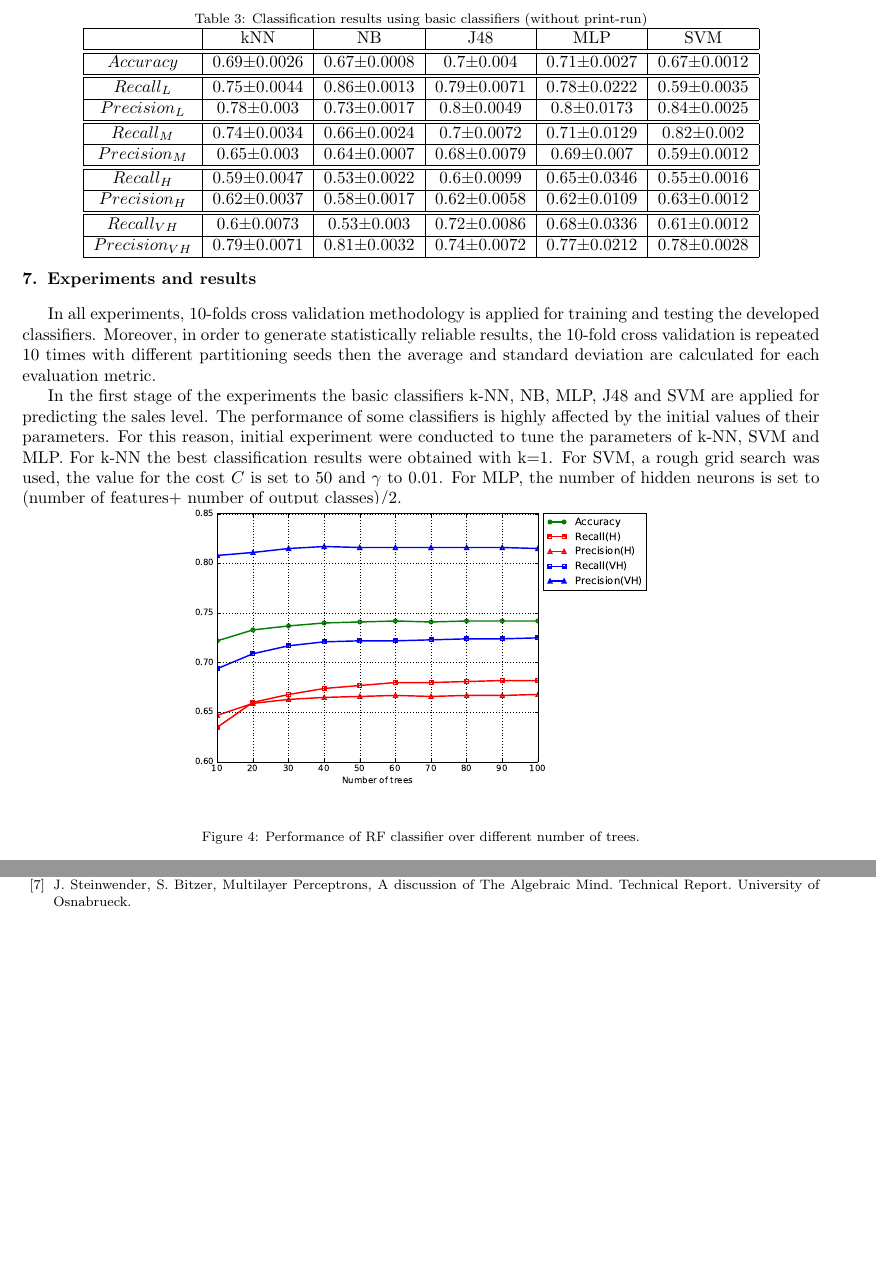
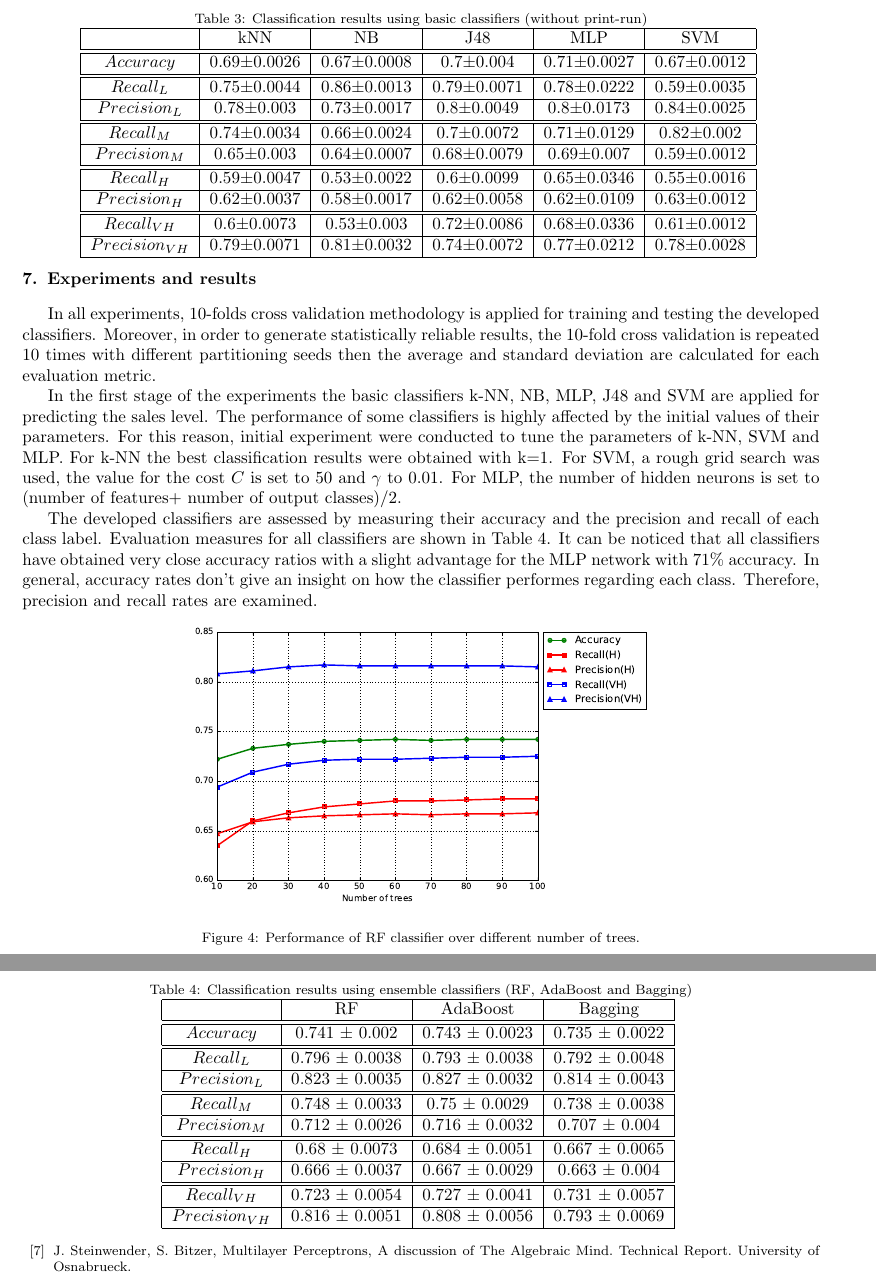
Before and after one commit to 7ossam81/books_classification, a LaTeX paper (paper.tex): two parts of pages 5 and 6 of 7 before the commit and two parts of pages 5 and 7 of 7 after it, joined at a grey line, cut so that both start at the same text, the shorter picture padded with empty space. Compiled offline with pdfLaTeX.

Commit message:
Added results of ensemble classifiers

```diff
--- a/paper.tex
+++ b/paper.tex
@@ -295,7 +295,7 @@ In all experiments, 10-folds cross validation methodology is applied for trainin
 In the first stage of the experiments the basic classifiers k-NN, NB, MLP, J48 and SVM are applied for predicting the sales level. The performance of some classifiers is highly affected by the initial values of their parameters. For this reason, initial experiment were conducted to tune the parameters of k-NN, SVM and MLP. For k-NN the best classification results were obtained with k=1. For SVM, a rough grid search was used, the value for the cost $C$ is set to 50 and $\gamma$  to 0.01. For MLP, the number of hidden neurons is set to (number of features+ number of output classes)/2.
 
 
-
+The developed classifiers are assessed by measuring their accuracy and the precision and recall of each class label. Evaluation measures for all classifiers are shown in Table \ref{table:basic_classifiers}. It can be noticed that all classifiers have obtained very close accuracy ratios with a slight advantage for the MLP network with 71\% accuracy. In general, accuracy rates don't give an insight on how the classifier performes regarding each class. Therefore, precision and recall rates are examined. \\
 
 \begin{table}
 \caption{Classification results using basic classifiers (without print-run)}
@@ -328,6 +328,7 @@ $Recall_{VH}$  & 0.6$\pm$0.0073 & 0.53$\pm$0.003 & 0.72$\pm$0.0086 & 0.68$\pm$0.
 $Precision_{VH}$  & 0.79$\pm$0.0071 & 0.81$\pm$0.0032 & 0.74$\pm$0.0072 & 0.77$\pm$0.0212 & 0.78$\pm$0.0028\tabularnewline
 \hline
 \end{tabular}
+\label{table:basic_classifiers}
 \end{table}
 
 
@@ -337,6 +338,5 @@ $Precision_{VH}$  & 0.79$\pm$0.0071 & 0.81$\pm$0.0032 & 0.74$\pm$0.0072 & 0.77$\
 
 
 \begin{figure*}[ht]
-\begin{center}
-\includegraphics[scale=0.42]{RF}
-\end{center}
+
+\centerline{\includegraphics[scale=0.42]{RF}}
@@ -361,6 +362,30 @@ $Precision_{VH}$  & 0.79$\pm$0.0071 & 0.81$\pm$0.0032 & 0.74$\pm$0.0072 & 0.77$\
 \end{figure*}
 
 
+\begin{table}
+\caption{Classification results using ensemble classifiers (RF, AdaBoost and Bagging)}
+\centering{}%
+\begin{tabular}{|c|c|c|c|}
+\hline
+ & RF  &  AdaBoost &  Bagging \tabularnewline
+\hline
+ \hline $Accuracy$ & 0.741 $\pm$ 0.002 & 0.743 $\pm$ 0.0023 & 0.735 $\pm$ 0.0022 \tabularnewline
+ \hline
+ \hline $Recall_{L}$ & 0.796 $\pm$ 0.0038 & 0.793 $\pm$ 0.0038 & 0.792 $\pm$ 0.0048 \tabularnewline
+ \hline $Precision_{L}$ & 0.823 $\pm$ 0.0035 & 0.827 $\pm$ 0.0032 & 0.814 $\pm$ 0.0043 \tabularnewline
+ \hline
+ \hline $Recall_{M}$ & 0.748 $\pm$ 0.0033 & 0.75 $\pm$ 0.0029 & 0.738 $\pm$ 0.0038 \tabularnewline
+ \hline $Precision_{M}$ & 0.712 $\pm$ 0.0026 & 0.716 $\pm$ 0.0032 & 0.707 $\pm$ 0.004 \tabularnewline
+ \hline
+ \hline $Recall_{H}$ & 0.68 $\pm$ 0.0073 & 0.684 $\pm$ 0.0051 & 0.667 $\pm$ 0.0065 \tabularnewline
+ \hline $Precision_{H}$ & 0.666 $\pm$ 0.0037 & 0.667 $\pm$ 0.0029 & 0.663 $\pm$ 0.004 \tabularnewline
+ \hline
+ \hline $Recall_{VH}$ & 0.723 $\pm$ 0.0054 & 0.727 $\pm$ 0.0041 & 0.731 $\pm$ 0.0057 \tabularnewline
+ \hline $Precision_{VH}$ & 0.816 $\pm$ 0.0051 & 0.808 $\pm$ 0.0056 & 0.793 $\pm$ 0.0069 \tabularnewline
+\hline
+\end{tabular}
+\label{table:basic_classifiers}
+\end{table}
 
 %*******************************************************************************
 %										CONCLUSIONS AND FUTURE WORK
```
Also changed, not shown: paper.tex (11 more changed lines).
